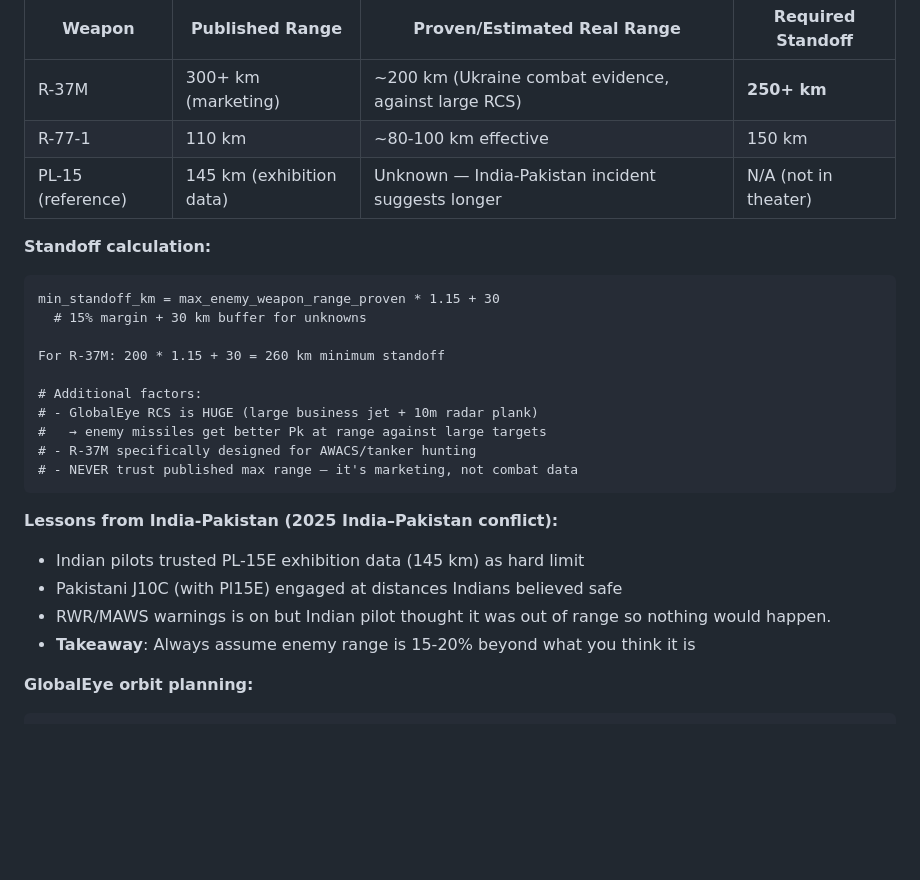
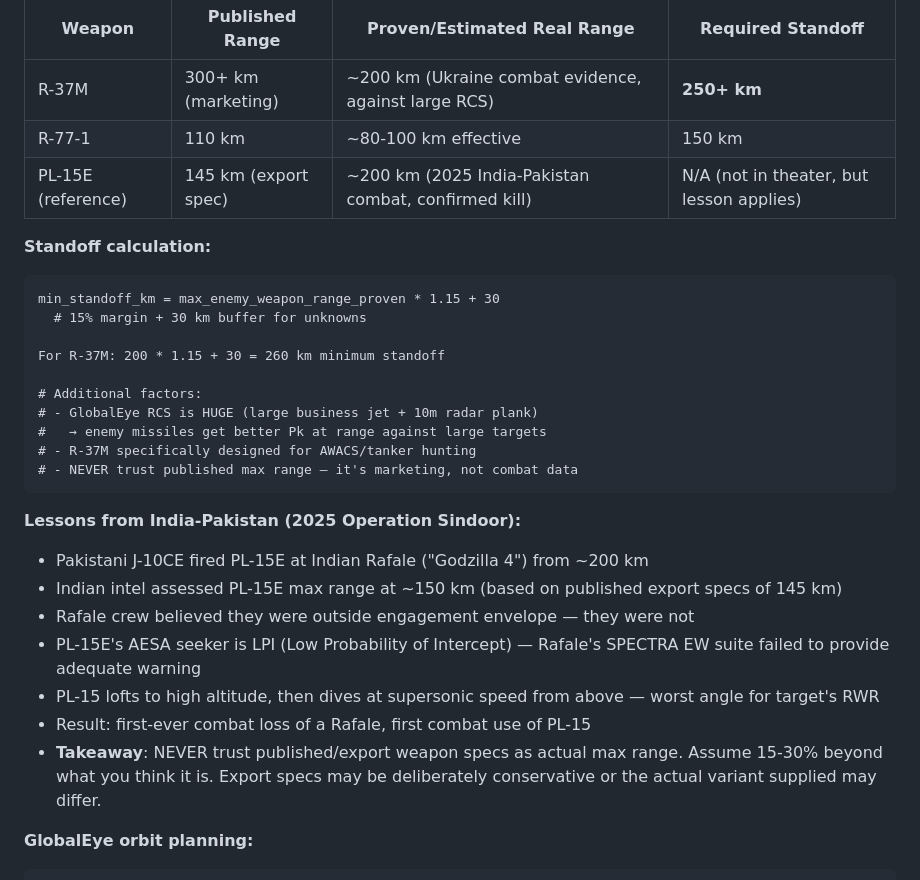
Before and after one commit to Heffri/hackathon-stridsledning, a Markdown page: knowledge/doctrine.md, the part around the change. Rendered like a GitHub page; blank space fills up the shorter version.

Commit message:
Fix factual error: India-Pakistan incident is 2025, not 2019
The PL-15 range surprise was from Operation Sindoor (May 2025),
not the 2019 Balakot crisis. Corrected details:
- J-10CE fired PL-15E at Indian Rafale from ~200 km (not F-16/AIM-120)
- PL-15E export spec was 145 km, actual engagement ~200 km
- AESA seeker defeated Rafale's SPECTRA EW suite (LPI, no warning)
- First combat loss of a Rafale, first combat use of PL-15
- Updated takeaway: assume 15-30% beyond published specs

Sources: Reuters, RUSI (Justin Bronk), The War Zone, Carnegie

Co-Authored-By: Claude Opus 4.6 (1M context) <noreply@anthropic.com>

````diff
--- a/knowledge/doctrine.md
+++ b/knowledge/doctrine.md
@@ -380,7 +380,7 @@ Known long-range air-to-air threats:
 |--------|----------------|---------------------------|-------------------|
 | R-37M | 300+ km (marketing) | ~200 km (Ukraine combat evidence, against large RCS) | **250+ km** |
 | R-77-1 | 110 km | ~80-100 km effective | 150 km |
-| PL-15 (reference) | 145 km (exhibition data) | Unknown — India-Pakistan incident suggests longer | N/A (not in theater) |
+| PL-15E (reference) | 145 km (export spec) | ~200 km (2025 India-Pakistan combat, confirmed kill) | N/A (not in theater, but lesson applies) |
 
 **Standoff calculation:**
 ```
@@ -396,11 +396,14 @@ For R-37M: 200 * 1.15 + 30 = 260 km minimum standoff
 # - NEVER trust published max range — it's marketing, not combat data
 ```
 
-**Lessons from India-Pakistan (2025 India–Pakistan conflict):**
-- Indian pilots trusted PL-15E exhibition data (145 km) as hard limit
-- Pakistani J10C (with Pl15E) engaged at distances Indians believed safe
-- RWR/MAWS warnings is on but Indian pilot thought it was out of range so nothing would happen.
-- **Takeaway**: Always assume enemy range is 15-20% beyond what you think it is
+**Lessons from India-Pakistan (2025 Operation Sindoor):**
+- Pakistani J-10CE fired PL-15E at Indian Rafale ("Godzilla 4") from ~200 km
+- Indian intel assessed PL-15E max range at ~150 km (based on published export specs of 145 km)
+- Rafale crew believed they were outside engagement envelope — they were not
+- PL-15E's AESA seeker is LPI (Low Probability of Intercept) — Rafale's SPECTRA EW suite failed to provide adequate warning
+- PL-15 lofts to high altitude, then dives at supersonic speed from above — worst angle for target's RWR
+- Result: first-ever combat loss of a Rafale, first combat use of PL-15
+- **Takeaway**: NEVER trust published/export weapon specs as actual max range. Assume 15-30% beyond what you think it is. Export specs may be deliberately conservative or the actual variant supplied may differ.
 
 **GlobalEye orbit planning:**
 ```
````
